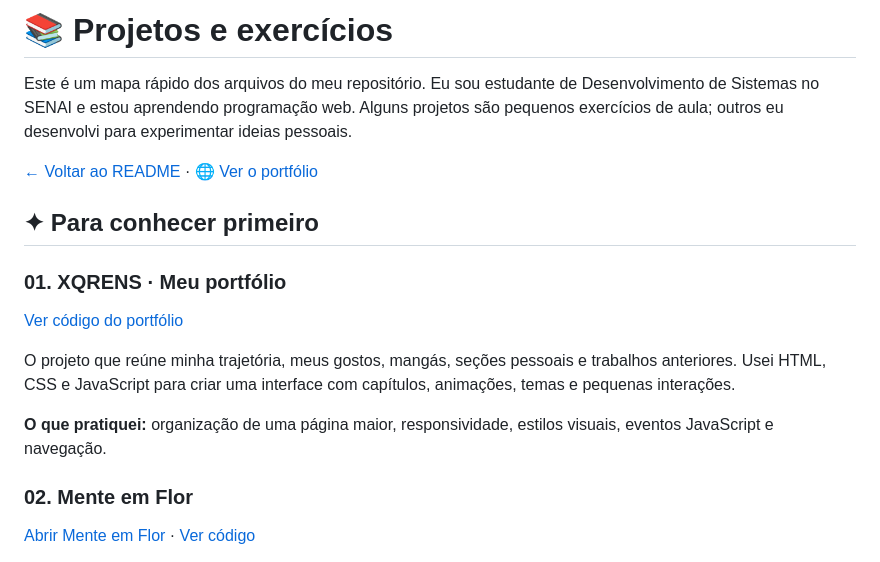
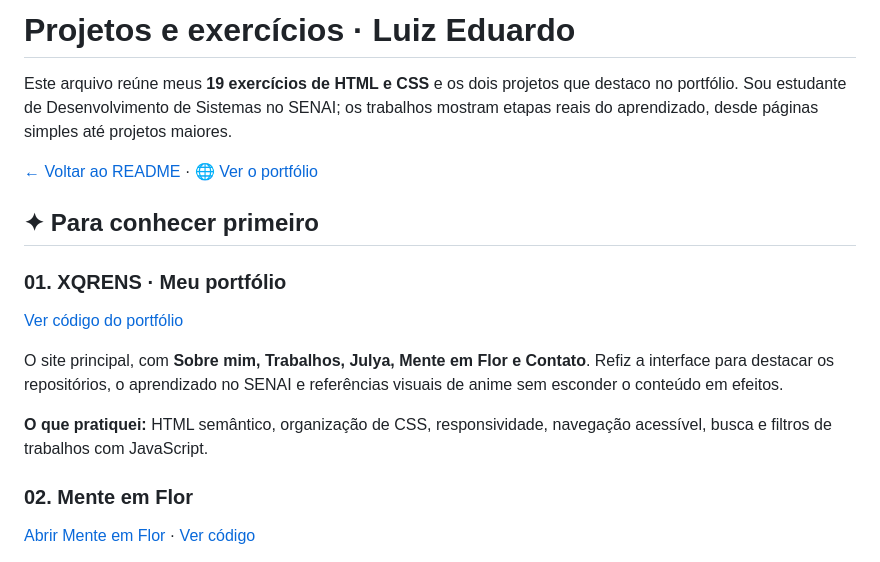
Before and after one commit to NeroX07-steam/Portifolio, a Markdown page: docs/PROJETOS.md, the part around the change. GitHub-like rendering.

Commit message:
docs: catálogo alinhado ao novo site e preservação dos 19 exercícios

```diff
--- a/docs/PROJETOS.md
+++ b/docs/PROJETOS.md
@@ -1,6 +1,6 @@
-# 📚 Projetos e exercícios
+# Projetos e exercícios · Luiz Eduardo
 
-Este é um mapa rápido dos arquivos do meu repositório. Eu sou estudante de Desenvolvimento de Sistemas no SENAI e estou aprendendo programação web. Alguns projetos são pequenos exercícios de aula; outros eu desenvolvi para experimentar ideias pessoais.
+Este arquivo reúne meus **19 exercícios de HTML e CSS** e os dois projetos que destaco no portfólio. Sou estudante de Desenvolvimento de Sistemas no SENAI; os trabalhos mostram etapas reais do aprendizado, desde páginas simples até projetos maiores.
 
 [← Voltar ao README](../README.md) · [🌐 Ver o portfólio](https://portifolio-projetos-git-main-pedro-luiz.vercel.app/)
 
@@ -10,9 +10,9 @@ Este é um mapa rápido dos arquivos do meu repositório. Eu sou estudante de De
 
 [Ver código do portfólio](../projetos/index.html)
 
-O projeto que reúne minha trajetória, meus gostos, mangás, seções pessoais e trabalhos anteriores. Usei HTML, CSS e JavaScript para criar uma interface com capítulos, animações, temas e pequenas interações.
+O site principal, com **Sobre mim, Trabalhos, Julya, Mente em Flor e Contato**. Refiz a interface para destacar os repositórios, o aprendizado no SENAI e referências visuais de anime sem esconder o conteúdo em efeitos.
 
-**O que pratiquei:** organização de uma página maior, responsividade, estilos visuais, eventos JavaScript e navegação.
+**O que pratiquei:** HTML semântico, organização de CSS, responsividade, navegação acessível, busca e filtros de trabalhos com JavaScript.
 
 ### 02. Mente em Flor
 
```
